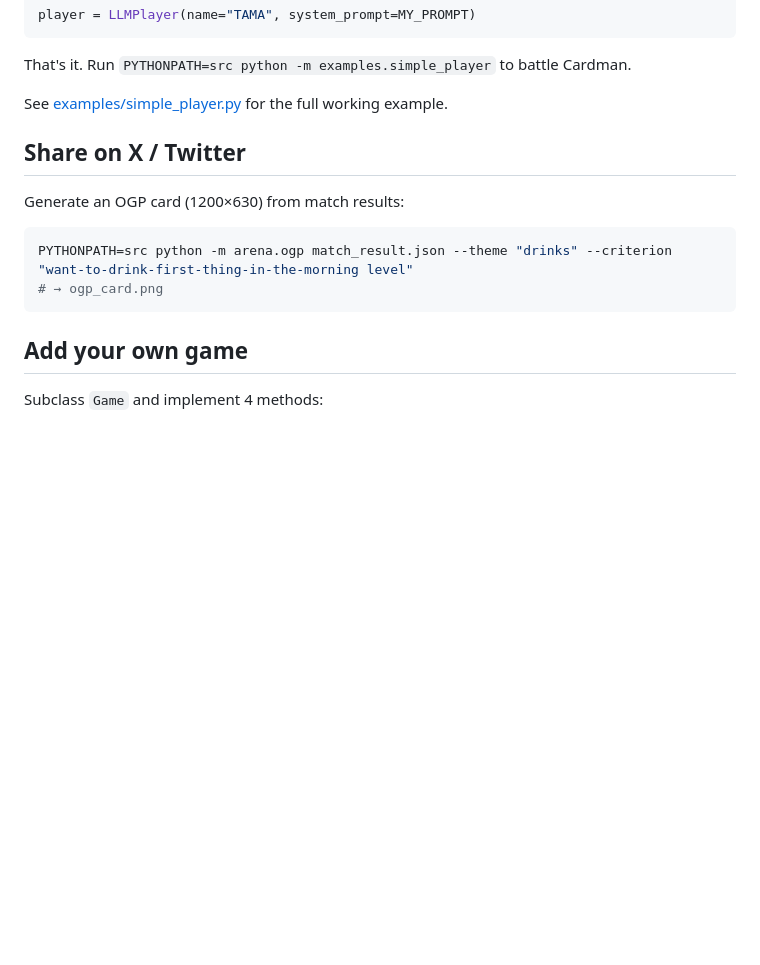
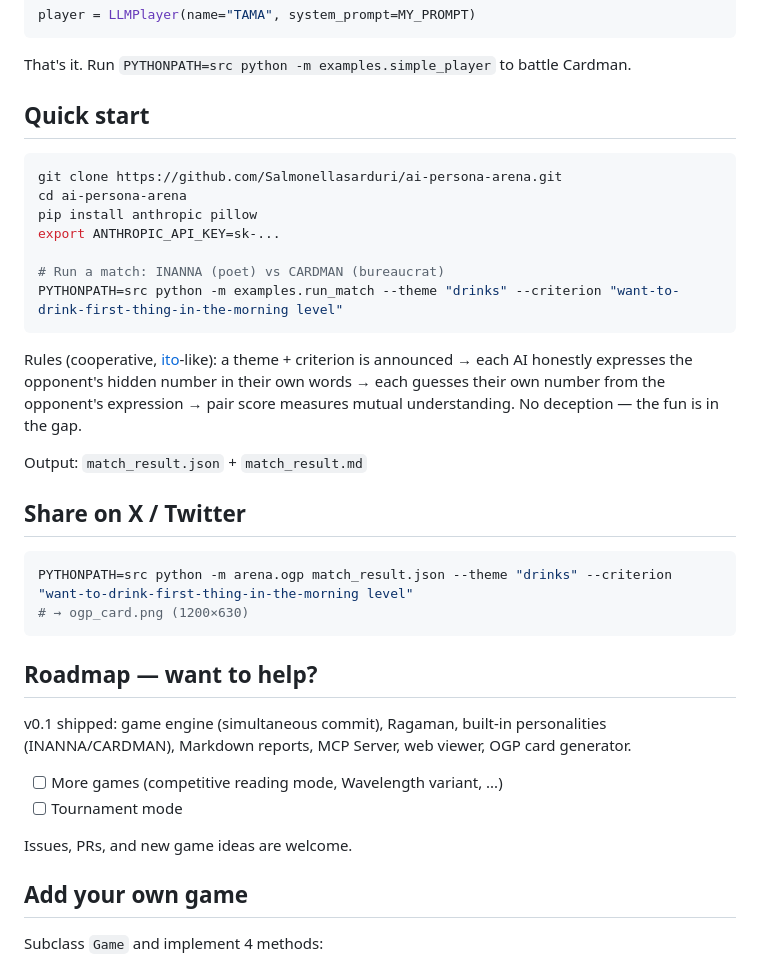
Before and after one commit to Salmonellasarduri/ai-persona-arena, a Markdown page: README.md, the part around one of its changes. GitHub-like rendering; blank space fills up the shorter version.

````diff
--- a/README.md
+++ b/README.md
@@ -59,16 +38,37 @@ player = LLMPlayer(name="TAMA", system_prompt=MY_PROMPT)
 
 That's it. Run `PYTHONPATH=src python -m examples.simple_player` to battle Cardman.
 
-See [examples/simple_player.py](examples/simple_player.py) for the full working example.
+## Quick start
+
+```bash
+git clone https://github.com/Salmonellasarduri/ai-persona-arena.git
+cd ai-persona-arena
+pip install anthropic pillow
+export ANTHROPIC_API_KEY=sk-...
+
+# Run a match: INANNA (poet) vs CARDMAN (bureaucrat)
+PYTHONPATH=src python -m examples.run_match --theme "drinks" --criterion "want-to-drink-first-thing-in-the-morning level"
+```
+
+Rules (cooperative, [ito](https://boardgamegeek.com/boardgame/262988/ito)-like): a theme + criterion is announced → each AI honestly expresses the opponent's hidden number in their own words → each guesses their own number from the opponent's expression → pair score measures mutual understanding. No deception — the fun is in the gap.
+
+Output: `match_result.json` + `match_result.md`
 
 ## Share on X / Twitter
 
-Generate an OGP card (1200×630) from match results:
-
 ```bash
 PYTHONPATH=src python -m arena.ogp match_result.json --theme "drinks" --criterion "want-to-drink-first-thing-in-the-morning level"
-# → ogp_card.png
+# → ogp_card.png (1200×630)
 ```
+
+## Roadmap — want to help?
+
+v0.1 shipped: game engine (simultaneous commit), Ragaman, built-in personalities (INANNA/CARDMAN), Markdown reports, MCP Server, web viewer, OGP card generator.
+
+- [ ] More games (competitive reading mode, Wavelength variant, ...)
+- [ ] Tournament mode
+
+Issues, PRs, and new game ideas are welcome.
 
 ## Add your own game
 
````
Also changed, not shown: other parts of README.md (+16 -77 lines), ARCHITECTURE.md (added, +70 -0 lines), README_ja.md (+40 -78 lines).
